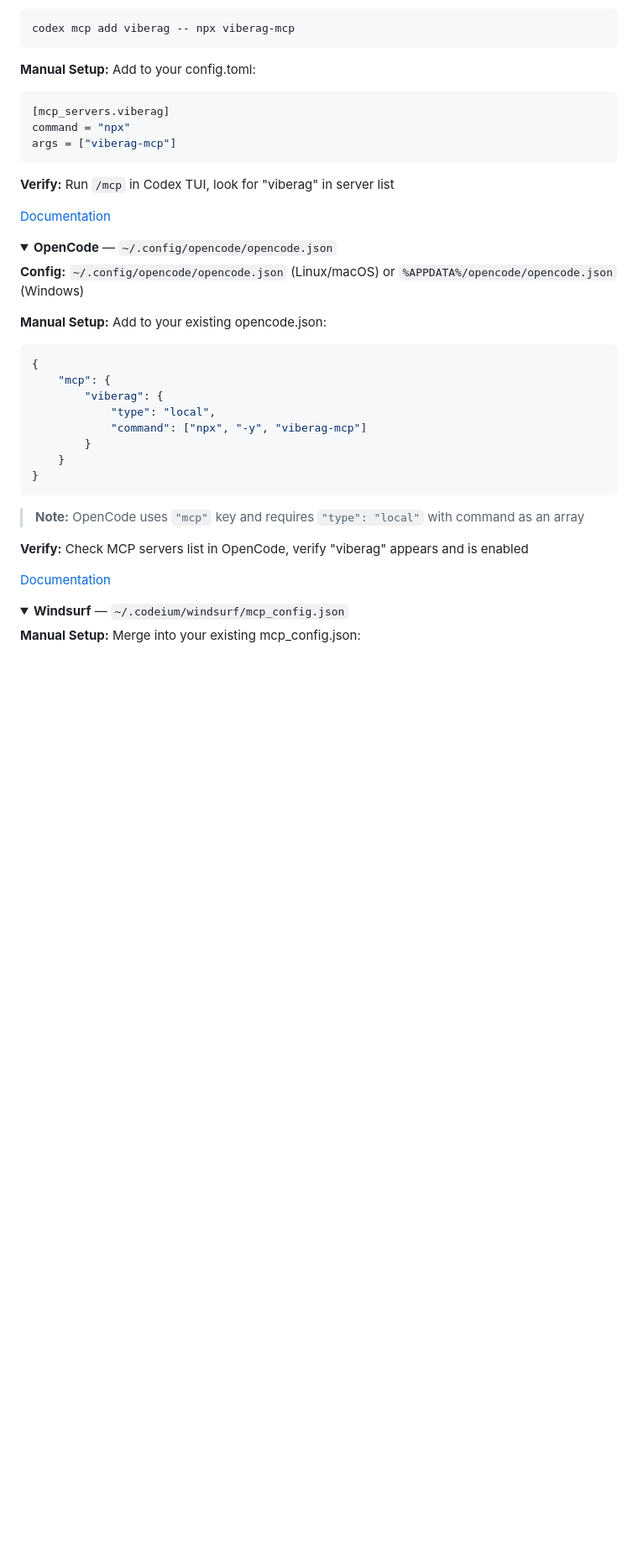
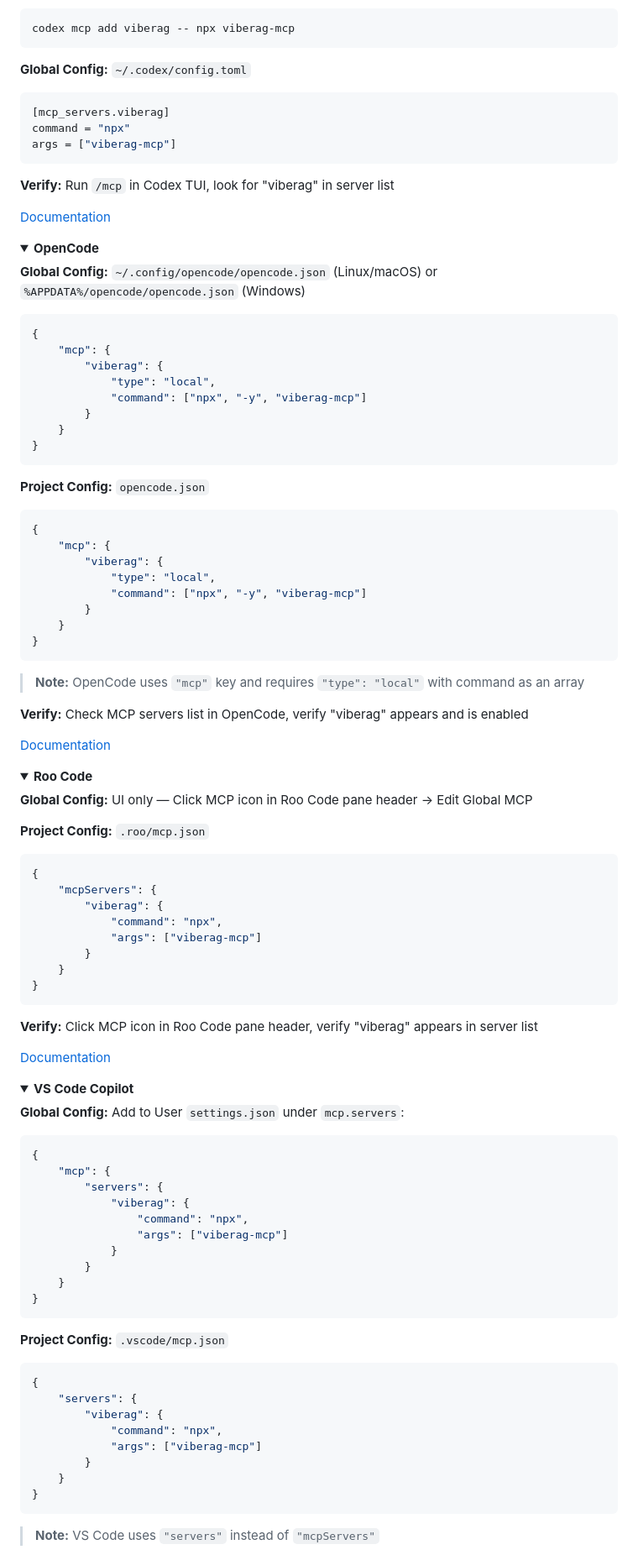
Before and after one commit to mdrideout/viberag, a Markdown page: README.md, the part around one of its changes. Shown at 84% size. Drawn GitHub-style; folded sections open; blank space fills up the shorter version.

````diff
--- a/README.md
+++ b/README.md
@@ -260,7 +260,7 @@ gemini mcp add viberag -- npx viberag-mcp
 codex mcp add viberag -- npx viberag-mcp
 ```
 
-**Manual Setup:** Add to your config.toml:
+**Global Config:** `~/.codex/config.toml`
 
 ```toml
 [mcp_servers.viberag]
@@ -275,11 +275,22 @@ args = ["viberag-mcp"]
 </details>
 
 <details>
-<summary><strong>OpenCode</strong> — <code>~/.config/opencode/opencode.json</code></summary>
+<summary><strong>OpenCode</strong></summary>
 
-**Config:** `~/.config/opencode/opencode.json` (Linux/macOS) or `%APPDATA%/opencode/opencode.json` (Windows)
+**Global Config:** `~/.config/opencode/opencode.json` (Linux/macOS) or `%APPDATA%/opencode/opencode.json` (Windows)
 
-**Manual Setup:** Add to your existing opencode.json:
+```json
+{
+	"mcp": {
+		"viberag": {
+			"type": "local",
+			"command": ["npx", "-y", "viberag-mcp"]
+		}
+	}
+}
+```
+
+**Project Config:** `opencode.json`
 
 ```json
 {
@@ -301,6 +312,59 @@ args = ["viberag-mcp"]
 </details>
 
 <details>
-<summary><strong>Windsurf</strong> — <code>~/.codeium/windsurf/mcp_config.json</code></summary>
+<summary><strong>Roo Code</strong></summary>
 
-**Manual Setup:** Merge into your existing mcp_config.json:
+**Global Config:** UI only — Click MCP icon in Roo Code pane header → Edit Global MCP
+
+**Project Config:** `.roo/mcp.json`
+
+```json
+{
+	"mcpServers": {
+		"viberag": {
+			"command": "npx",
+			"args": ["viberag-mcp"]
+		}
+	}
+}
+```
+
+**Verify:** Click MCP icon in Roo Code pane header, verify "viberag" appears in server list
+
+[Documentation](https://docs.roocode.com/features/mcp/using-mcp-in-roo)
+
+</details>
+
+<details>
+<summary><strong>VS Code Copilot</strong></summary>
+
+**Global Config:** Add to User `settings.json` under `mcp.servers`:
+
+```json
+{
+	"mcp": {
+		"servers": {
+			"viberag": {
+				"command": "npx",
+				"args": ["viberag-mcp"]
+			}
+		}
+	}
+}
+```
+
+**Project Config:** `.vscode/mcp.json`
+
+```json
+{
+	"servers": {
+		"viberag": {
+			"command": "npx",
+			"args": ["viberag-mcp"]
+		}
+	}
+}
+```
+
+> **Note:** VS Code uses `"servers"` instead of `"mcpServers"`
+
````
Also changed, not shown: other parts of README.md (+83 -82 lines).
